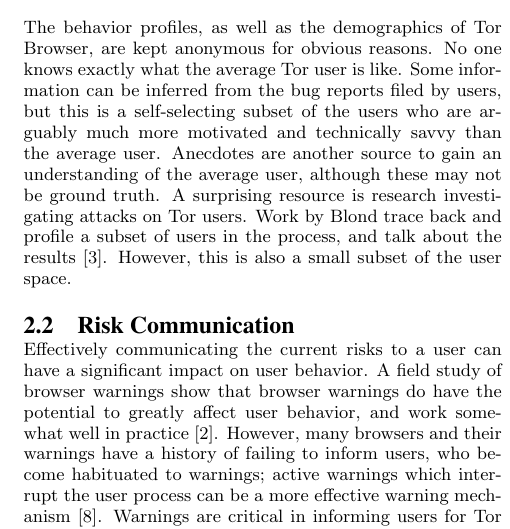
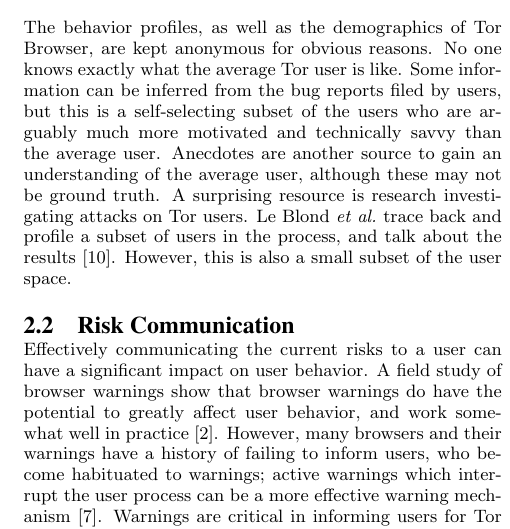
Before and after one commit to lindanlee/HOTPETS2015-paper, a LaTeX paper (paper.tex, which reads tex-inputs/related_work.tex): part of one column of page 1 of 2, cut so that both start at the same text. Compiled offline with pdfLaTeX.

Commit message:
Fix blond2011one reference.

```diff
--- a/tex-inputs/related_work.tex
+++ b/tex-inputs/related_work.tex
@@ -6,7 +6,7 @@
 \subsection{User Perceptions and Behaviors}
 It is not surprising to note that the general public is very willing to trade their personal information for little rewards \cite{norberg2007privacy}. A part of this phenomenon is due to the fact that the Internet provides instant gratification for this exchange \cite{acquisti2004privacy}. Indeed, there is a discrepancy between users' reported privacy preferences and their browsing habits \cite{jensen2005privacy}.
 
-The behavior profiles, as well as the demographics of Tor Browser, are kept anonymous for obvious reasons. No one knows exactly what the average Tor user is like. Some information can be inferred from the bug reports filed by users, but this is a self-selecting subset of the users who are arguably much more motivated and technically savvy than the average user. Anecdotes are another source to gain an understanding of the average user, although these may not be ground truth. A surprising resource is research investigating attacks on Tor users. Work by Blond trace back and profile a subset of users in the process, and talk about the results \cite{blond2011one}. However, this is also a small subset of the user space.
+The behavior profiles, as well as the demographics of Tor Browser, are kept anonymous for obvious reasons. No one knows exactly what the average Tor user is like. Some information can be inferred from the bug reports filed by users, but this is a self-selecting subset of the users who are arguably much more motivated and technically savvy than the average user. Anecdotes are another source to gain an understanding of the average user, although these may not be ground truth. A surprising resource is research investigating attacks on Tor users. Le~Blond \etal trace back and profile a subset of users in the process, and talk about the results \cite{blond2011one}. However, this is also a small subset of the user space.
 
 \subsection{Risk Communication}
 Effectively communicating the current risks to a user can have a significant impact on user behavior. A field study of browser warnings show that browser warnings do have the potential to greatly affect user behavior, and work somewhat well in practice \cite{akhawe2013alice}. However, many browsers and their warnings have a history of failing to inform users, who become habituated to warnings; active warnings which interrupt the user process can be a more effective warning mechanism \cite{egelman2008you}. Warnings are critical in informing users for Tor Browser, since consequences of becoming deanonymized can mean drastic consequences, especially users who live in countries which have outlawed encryption or employ nation-state level censorship \cite{crypto_wikipedia_2015,china_wikipedia_2015}.
```
Also changed, not shown: bibliography.bib (+1 -1 lines), README.md.
